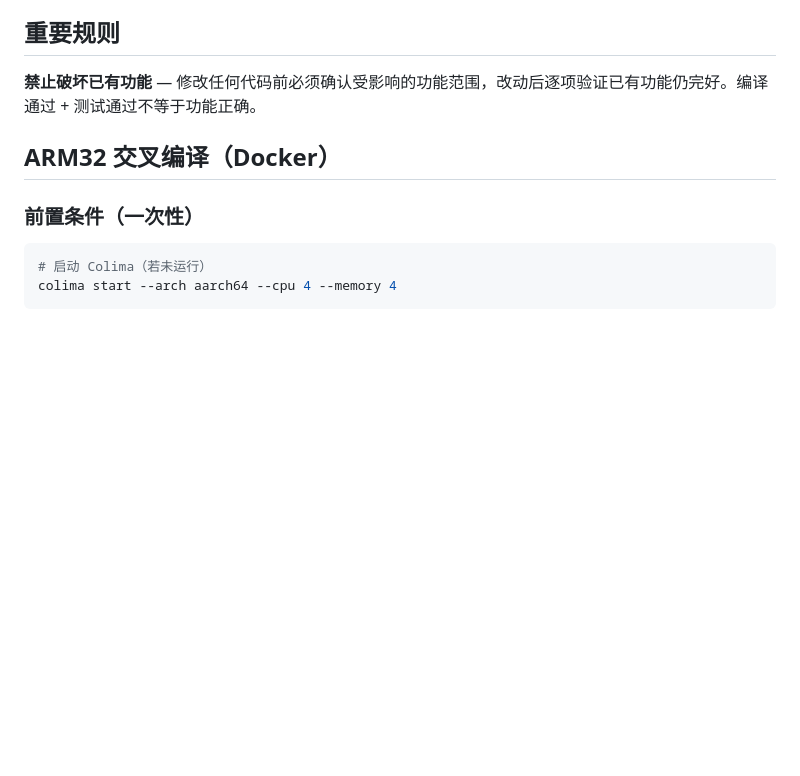
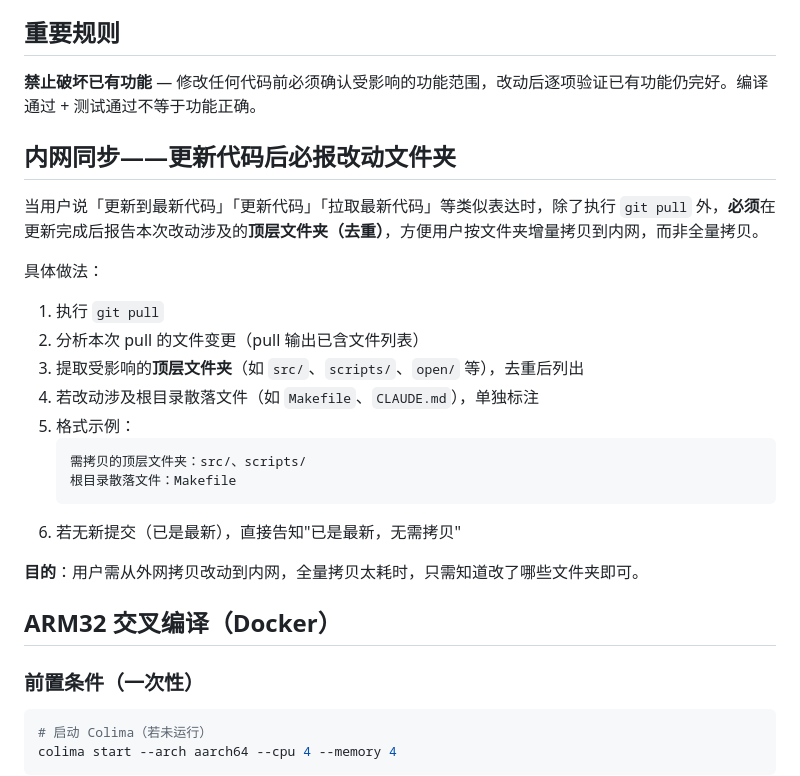
Before and after one commit to rookie-xukailin/MemoryTraceTool, a Markdown page: CLAUDE.md, the part around the change. Drawn GitHub-style; blank space fills up the shorter version.

Commit message:
docs: 新增「内网同步」规则——更新代码后必报改动顶层文件夹
用户需按文件夹增量拷贝到内网,全量拷贝太耗时。
pull 后报告受影响的顶层文件夹(去重),根目录散落文件单独标注。

Co-Authored-By: Claude Fable 5 <noreply@anthropic.com>

````diff
--- a/CLAUDE.md
+++ b/CLAUDE.md
@@ -122,6 +122,24 @@ ARM32 Thumb-2 上 `__builtin_frame_address(0)` 返回 r7 而非 r11,{prev_fp,lr}
 
 **禁止破坏已有功能** — 修改任何代码前必须确认受影响的功能范围，改动后逐项验证已有功能仍完好。编译通过 + 测试通过不等于功能正确。
 
+## 内网同步——更新代码后必报改动文件夹
+
+当用户说「更新到最新代码」「更新代码」「拉取最新代码」等类似表达时，除了执行 `git pull` 外，**必须**在更新完成后报告本次改动涉及的**顶层文件夹（去重）**，方便用户按文件夹增量拷贝到内网，而非全量拷贝。
+
+具体做法：
+1. 执行 `git pull`
+2. 分析本次 pull 的文件变更（pull 输出已含文件列表）
+3. 提取受影响的**顶层文件夹**（如 `src/`、`scripts/`、`open/` 等），去重后列出
+4. 若改动涉及根目录散落文件（如 `Makefile`、`CLAUDE.md`），单独标注
+5. 格式示例：
+   ```
+   需拷贝的顶层文件夹：src/、scripts/
+   根目录散落文件：Makefile
+   ```
+6. 若无新提交（已是最新），直接告知"已是最新，无需拷贝"
+
+**目的**：用户需从外网拷贝改动到内网，全量拷贝太耗时，只需知道改了哪些文件夹即可。
+
 ## ARM32 交叉编译（Docker）
 
 ### 前置条件（一次性）
````
